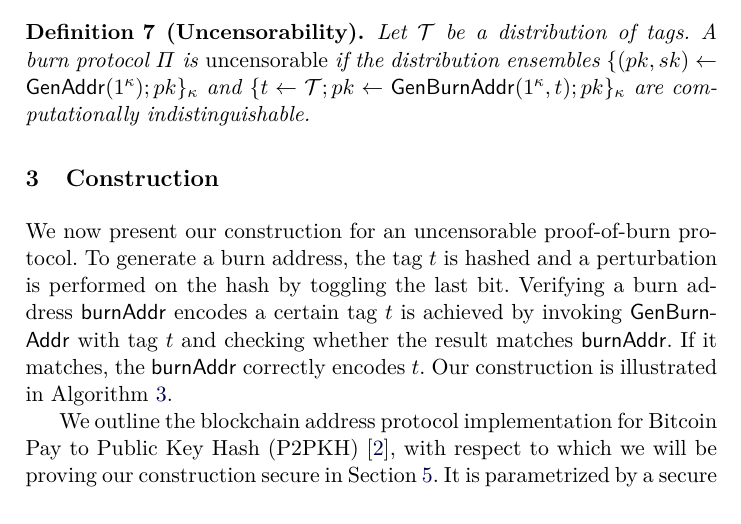
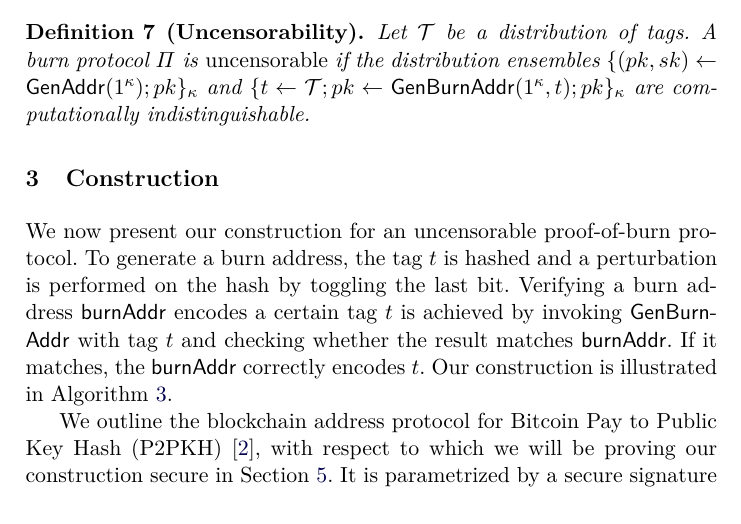
Before and after one commit to decrypto-org/burn-paper, a LaTeX paper (burn.tex, which reads construction.tex): part of page 6 of 29, cut so that both start at the same text. Compiled offline with pdfLaTeX.

Commit message:
Revert "remark we show an implementation"
This reverts commit db84fafbbde2db62a7a53e3ef46fde9998cfc9a1.

```diff
--- a/construction.tex
+++ b/construction.tex
@@ -4,7 +4,7 @@ Verifying a burn address $\burnAddr$ encodes a certain tag $t$ is achieved by in
 
 \import{./}{algorithms/alg.construction-ro.tex}
 
-We outline the blockchain address protocol implementation for Bitcoin Pay to Public Key Hash (P2PKH)~\cite{bitcoin-dev-guide}, with respect to which we will be proving our construction secure in Section~\ref{sec:analysis}. It is parametrized by a secure signature scheme $S$ and a hash function $H$ (for completeness, we give a construction which includes the concrete hash
+We outline the blockchain address protocol for Bitcoin Pay to Public Key Hash (P2PKH)~\cite{bitcoin-dev-guide}, with respect to which we will be proving our construction secure in Section~\ref{sec:analysis}. It is parametrized by a secure signature scheme $S$ and a hash function $H$ (for completeness, we give a construction which includes the concrete hash
 functions and checksums of Bitcoin in Appendix~\ref{sec.real}).
 $\GenAddr$ uses $S$ to generate a keypair and hashes the public key to generate the public key hash. A tuple consisting of the public key hash and the secret key is returned.
 $\SpendVerify$ takes a spending transaction $m$, a scriptSig $\sigma$ and a public key hash $pkh$. The scriptSig should contain the public key $pk$ corresponding to $pkh$ such that $H(pk) = pkh$ and a valid signature $\sigma'$ for the spending transaction $m$~\cite{bitcoin-dev-guide}. If these conditions are met, the function returns $\true$, otherwise it returns $\false$.
```
